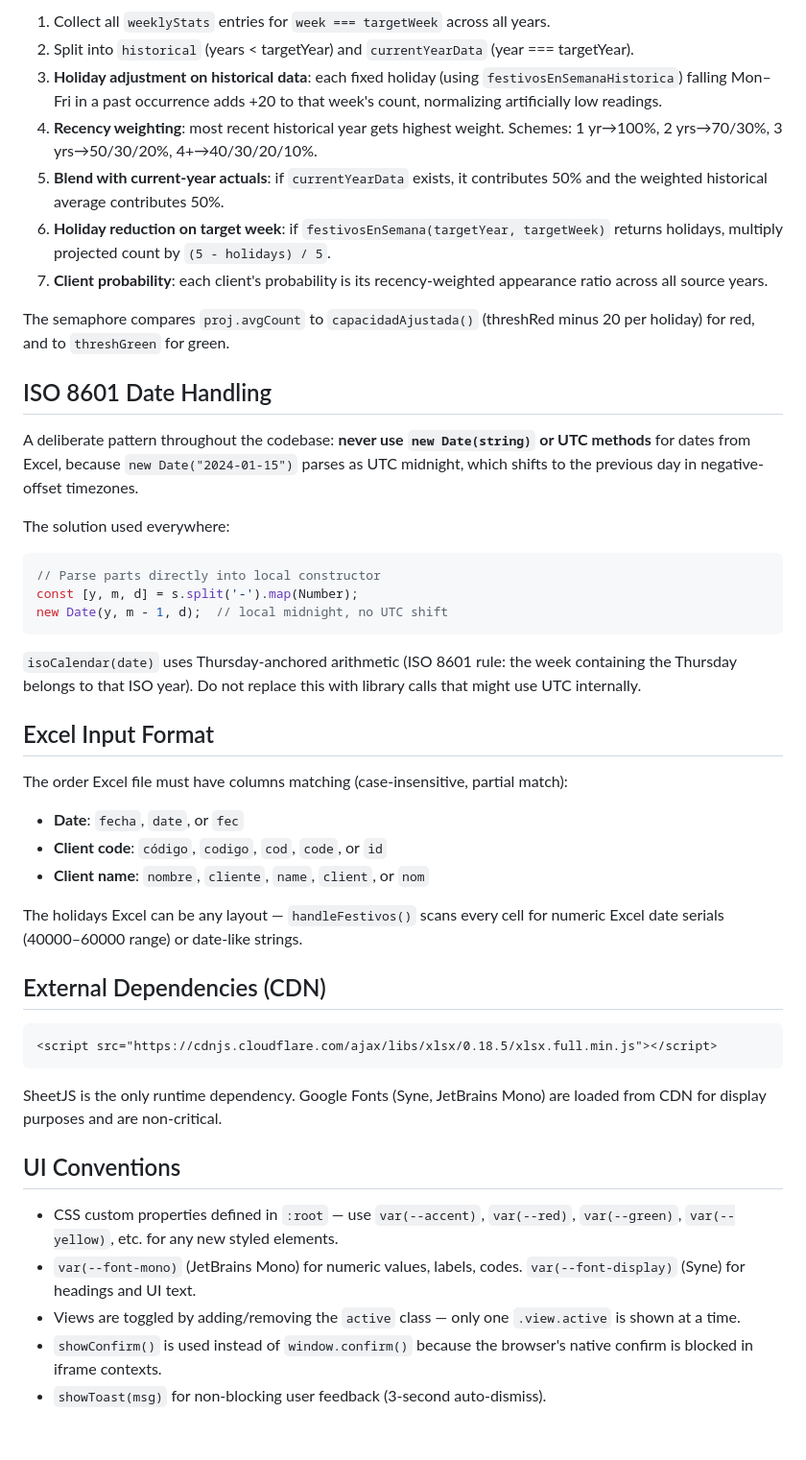
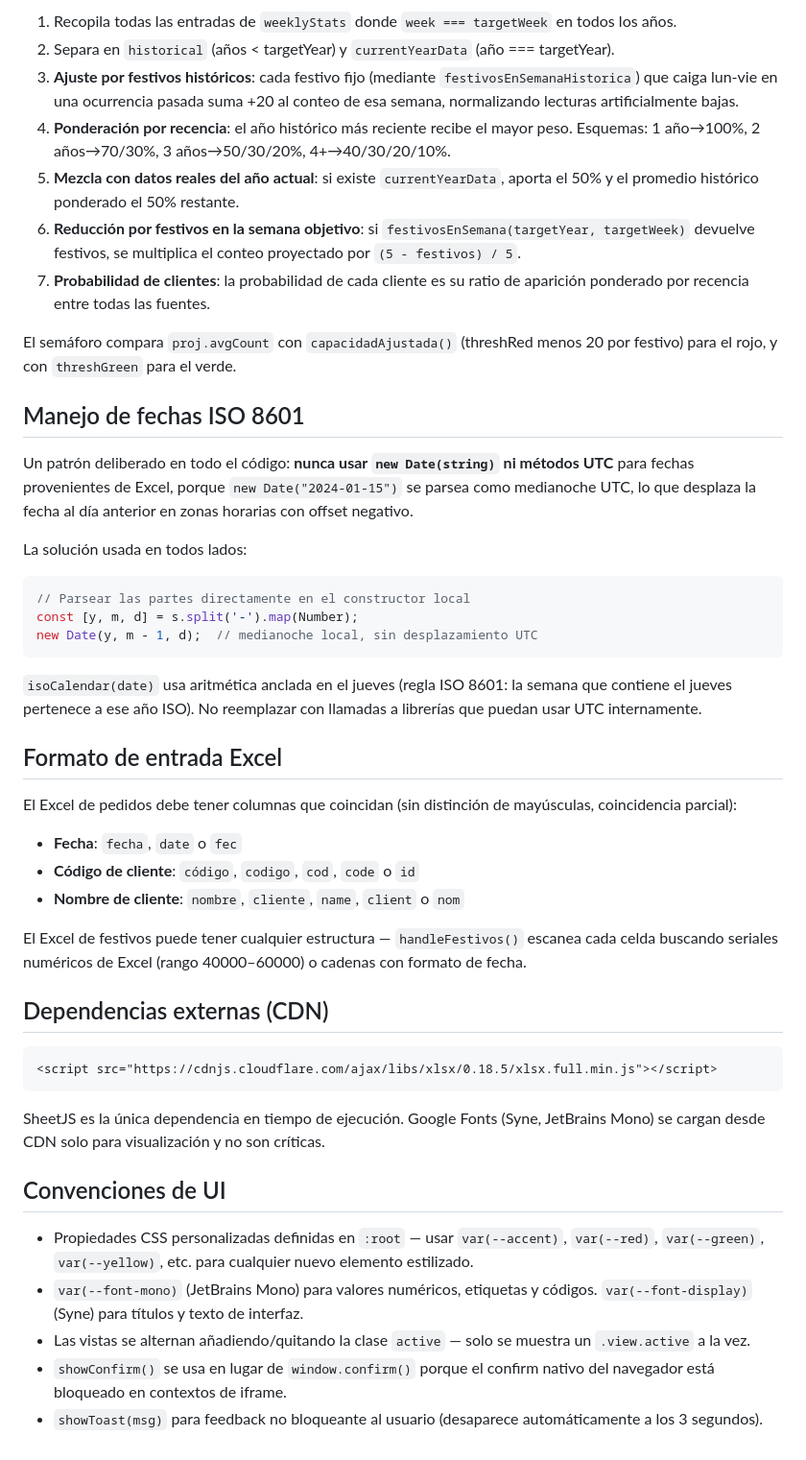
Before and after one commit to youserhouse/Proyeccion, a Markdown page: CLAUDE.md, the part around one of its changes. Shown at 96% size. Rendered like a GitHub page.

````diff
--- a/CLAUDE.md
+++ b/CLAUDE.md
@@ -62,48 +62,48 @@ Thresholds are **not** persisted; they reset to defaults (100/50) on reload.
 
-1. Collect all `weeklyStats` entries for `week === targetWeek` across all years.
-2. Split into `historical` (years < targetYear) and `currentYearData` (year === targetYear).
-3. **Holiday adjustment on historical data**: each fixed holiday (using `festivosEnSemanaHistorica`) falling Mon–Fri in a past occurrence adds +20 to that week's count, normalizing artificially low readings.
-4. **Recency weighting**: most recent historical year gets highest weight. Schemes: 1 yr→100%, 2 yrs→70/30%, 3 yrs→50/30/20%, 4+→40/30/20/10%.
-5. **Blend with current-year actuals**: if `currentYearData` exists, it contributes 50% and the weighted historical average contributes 50%.
-6. **Holiday reduction on target week**: if `festivosEnSemana(targetYear, targetWeek)` returns holidays, multiply projected count by `(5 - holidays) / 5`.
-7. **Client probability**: each client's probability is its recency-weighted appearance ratio across all source years.
+1. Recopila todas las entradas de `weeklyStats` donde `week === targetWeek` en todos los años.
+2. Separa en `historical` (años < targetYear) y `currentYearData` (año === targetYear).
+3. **Ajuste por festivos históricos**: cada festivo fijo (mediante `festivosEnSemanaHistorica`) que caiga lun-vie en una ocurrencia pasada suma +20 al conteo de esa semana, normalizando lecturas artificialmente bajas.
+4. **Ponderación por recencia**: el año histórico más reciente recibe el mayor peso. Esquemas: 1 año→100%, 2 años→70/30%, 3 años→50/30/20%, 4+→40/30/20/10%.
+5. **Mezcla con datos reales del año actual**: si existe `currentYearData`, aporta el 50% y el promedio histórico ponderado el 50% restante.
+6. **Reducción por festivos en la semana objetivo**: si `festivosEnSemana(targetYear, targetWeek)` devuelve festivos, se multiplica el conteo proyectado por `(5 - festivos) / 5`.
+7. **Probabilidad de clientes**: la probabilidad de cada cliente es su ratio de aparición ponderado por recencia entre todas las fuentes.
 
-The semaphore compares `proj.avgCount` to `capacidadAjustada()` (threshRed minus 20 per holiday) for red, and to `threshGreen` for green.
+El semáforo compara `proj.avgCount` con `capacidadAjustada()` (threshRed menos 20 por festivo) para el rojo, y con `threshGreen` para el verde.
 
-## ISO 8601 Date Handling
+## Manejo de fechas ISO 8601
 
-A deliberate pattern throughout the codebase: **never use `new Date(string)` or UTC methods** for dates from Excel, because `new Date("2024-01-15")` parses as UTC midnight, which shifts to the previous day in negative-offset timezones.
+Un patrón deliberado en todo el código: **nunca usar `new Date(string)` ni métodos UTC** para fechas provenientes de Excel, porque `new Date("2024-01-15")` se parsea como medianoche UTC, lo que desplaza la fecha al día anterior en zonas horarias con offset negativo.
 
-The solution used everywhere:
+La solución usada en todos lados:
 ```js
-// Parse parts directly into local constructor
+// Parsear las partes directamente en el constructor local
 const [y, m, d] = s.split('-').map(Number);
-new Date(y, m - 1, d);  // local midnight, no UTC shift
+new Date(y, m - 1, d);  // medianoche local, sin desplazamiento UTC
 ```
 
-`isoCalendar(date)` uses Thursday-anchored arithmetic (ISO 8601 rule: the week containing the Thursday belongs to that ISO year). Do not replace this with library calls that might use UTC internally.
+`isoCalendar(date)` usa aritmética anclada en el jueves (regla ISO 8601: la semana que contiene el jueves pertenece a ese año ISO). No reemplazar con llamadas a librerías que puedan usar UTC internamente.
 
-## Excel Input Format
+## Formato de entrada Excel
 
-The order Excel file must have columns matching (case-insensitive, partial match):
-- **Date**: `fecha`, `date`, or `fec`
-- **Client code**: `código`, `codigo`, `cod`, `code`, or `id`
-- **Client name**: `nombre`, `cliente`, `name`, `client`, or `nom`
+El Excel de pedidos debe tener columnas que coincidan (sin distinción de mayúsculas, coincidencia parcial):
+- **Fecha**: `fecha`, `date` o `fec`
+- **Código de cliente**: `código`, `codigo`, `cod`, `code` o `id`
+- **Nombre de cliente**: `nombre`, `cliente`, `name`, `client` o `nom`
 
-The holidays Excel can be any layout — `handleFestivos()` scans every cell for numeric Excel date serials (40000–60000 range) or date-like strings.
+El Excel de festivos puede tener cualquier estructura — `handleFestivos()` escanea cada celda buscando seriales numéricos de Excel (rango 40000–60000) o cadenas con formato de fecha.
 
-## External Dependencies (CDN)
+## Dependencias externas (CDN)
 
 ```html
 <script src="https://cdnjs.cloudflare.com/ajax/libs/xlsx/0.18.5/xlsx.full.min.js"></script>
 ```
 
-SheetJS is the only runtime dependency. Google Fonts (Syne, JetBrains Mono) are loaded from CDN for display purposes and are non-critical.
+SheetJS es la única dependencia en tiempo de ejecución. Google Fonts (Syne, JetBrains Mono) se cargan desde CDN solo para visualización y no son críticas.
 
-## UI Conventions
+## Convenciones de UI
 
-- CSS custom properties defined in `:root` — use `var(--accent)`, `var(--red)`, `var(--green)`, `var(--yellow)`, etc. for any new styled elements.
-- `var(--font-mono)` (JetBrains Mono) for numeric values, labels, codes. `var(--font-display)` (Syne) for headings and UI text.
-- Views are toggled by adding/removing the `active` class — only one `.view.active` is shown at a time.
-- `showConfirm()` is used instead of `window.confirm()` because the browser's native confirm is blocked in iframe contexts.
-- `showToast(msg)` for non-blocking user feedback (3-second auto-dismiss).
+- Propiedades CSS personalizadas definidas en `:root` — usar `var(--accent)`, `var(--red)`, `var(--green)`, `var(--yellow)`, etc. para cualquier nuevo elemento estilizado.
+- `var(--font-mono)` (JetBrains Mono) para valores numéricos, etiquetas y códigos. `var(--font-display)` (Syne) para títulos y texto de interfaz.
+- Las vistas se alternan añadiendo/quitando la clase `active` — solo se muestra un `.view.active` a la vez.
+- `showConfirm()` se usa en lugar de `window.confirm()` porque el confirm nativo del navegador está bloqueado en contextos de iframe.
+- `showToast(msg)` para feedback no bloqueante al usuario (desaparece automáticamente a los 3 segundos).
````
Also changed, not shown: other parts of CLAUDE.md (+31 -31 lines).
